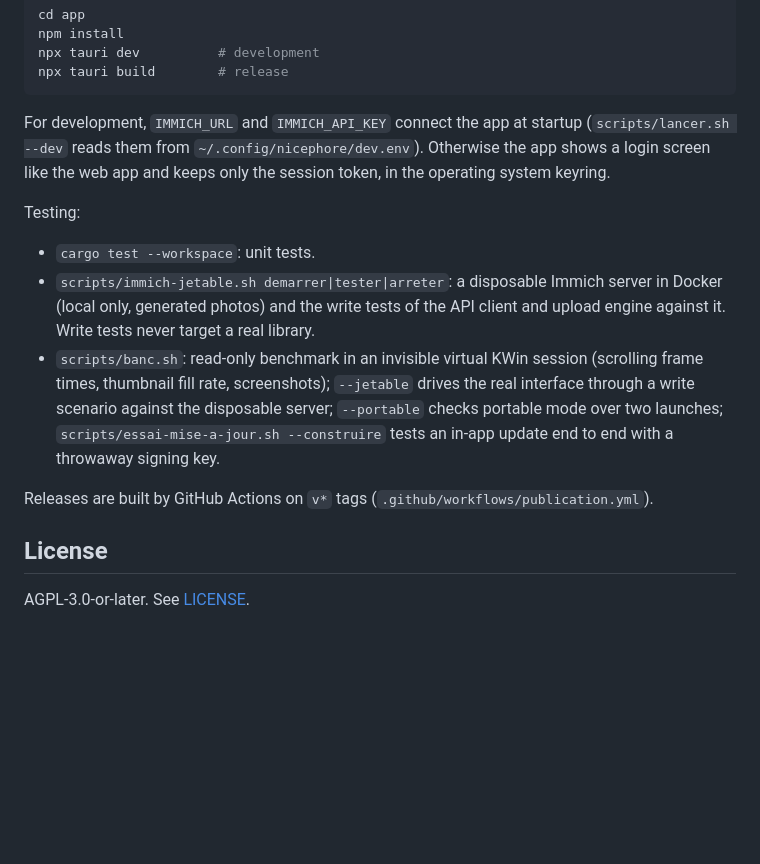
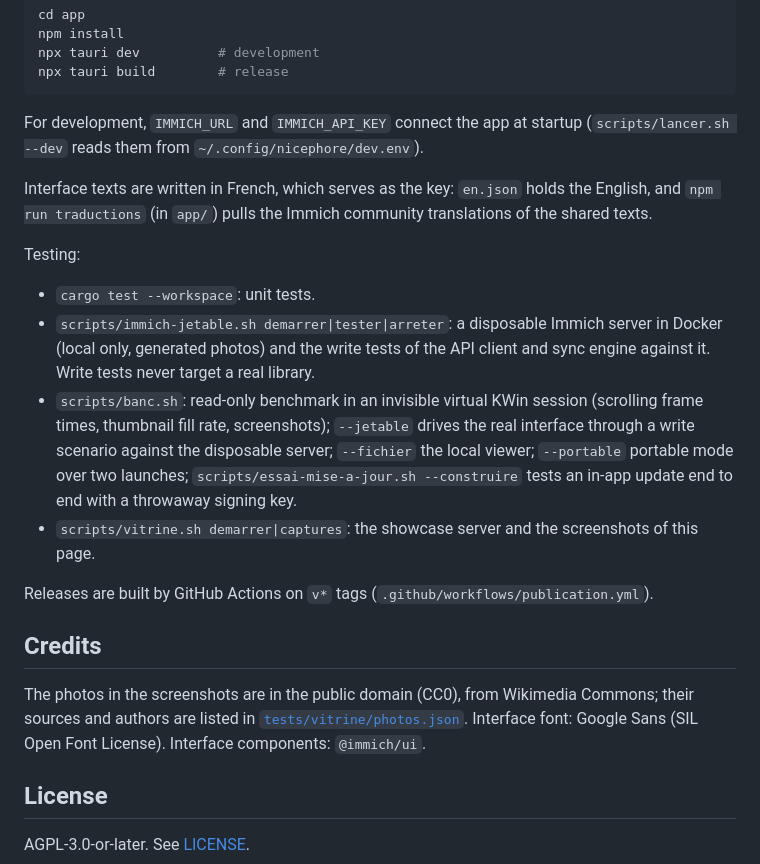
Before and after one commit to valentin-gosselin/nicephore, a Markdown page: README.md, the part around one of its changes. GitHub-like rendering; blank space fills up the shorter version.

````diff
--- a/README.md
+++ b/README.md
@@ -51,22 +90,31 @@ npx tauri build        # release
 ```
 
 For development, `IMMICH_URL` and `IMMICH_API_KEY` connect the app at startup
-(`scripts/lancer.sh --dev` reads them from `~/.config/nicephore/dev.env`). Otherwise the app shows
-a login screen like the web app and keeps only the session token, in the operating system keyring.
+(`scripts/lancer.sh --dev` reads them from `~/.config/nicephore/dev.env`).
+
+Interface texts are written in French, which serves as the key: `en.json` holds the English, and
+`npm run traductions` (in `app/`) pulls the Immich community translations of the shared texts.
 
 Testing:
 
 - `cargo test --workspace`: unit tests.
 - `scripts/immich-jetable.sh demarrer|tester|arreter`: a disposable Immich server in Docker
-  (local only, generated photos) and the write tests of the API client and upload engine against
+  (local only, generated photos) and the write tests of the API client and sync engine against
   it. Write tests never target a real library.
 - `scripts/banc.sh`: read-only benchmark in an invisible virtual KWin session (scrolling frame
   times, thumbnail fill rate, screenshots); `--jetable` drives the real interface through a write
-  scenario against the disposable server; `--portable` checks portable mode over two launches;
-  `scripts/essai-mise-a-jour.sh --construire` tests an in-app update end to end with a throwaway
-  signing key.
+  scenario against the disposable server; `--fichier` the local viewer; `--portable` portable
+  mode over two launches; `scripts/essai-mise-a-jour.sh --construire` tests an in-app update end
+  to end with a throwaway signing key.
+- `scripts/vitrine.sh demarrer|captures`: the showcase server and the screenshots of this page.
 
 Releases are built by GitHub Actions on `v*` tags (`.github/workflows/publication.yml`).
+
+## Credits
+
+The photos in the screenshots are in the public domain (CC0), from Wikimedia Commons; their
+sources and authors are listed in [`tests/vitrine/photos.json`](tests/vitrine/photos.json).
+Interface font: Google Sans (SIL Open Font License). Interface components: `@immich/ui`.
 
 ## License
 
````
Also changed, not shown: other parts of README.md (+59 -20 lines), docs/retouches-09-11.md (+22 -0 lines), docs/images/capture-album.jpg (added), docs/images/capture-carte.jpg (added), docs/images/capture-recherche.jpg (added), docs/images/capture-synchro.jpg (added), docs/images/capture-visionneuse.jpg (added), 12 other files.
